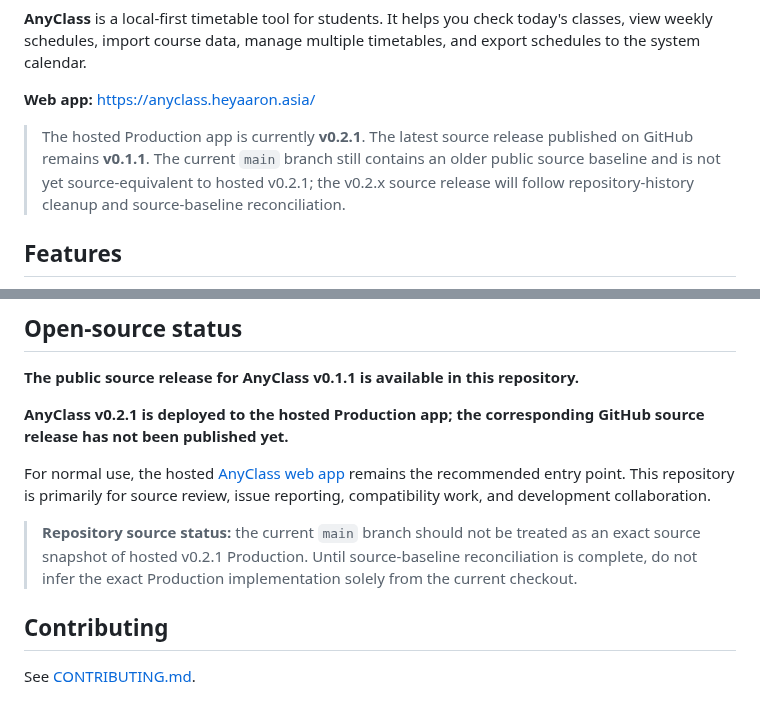
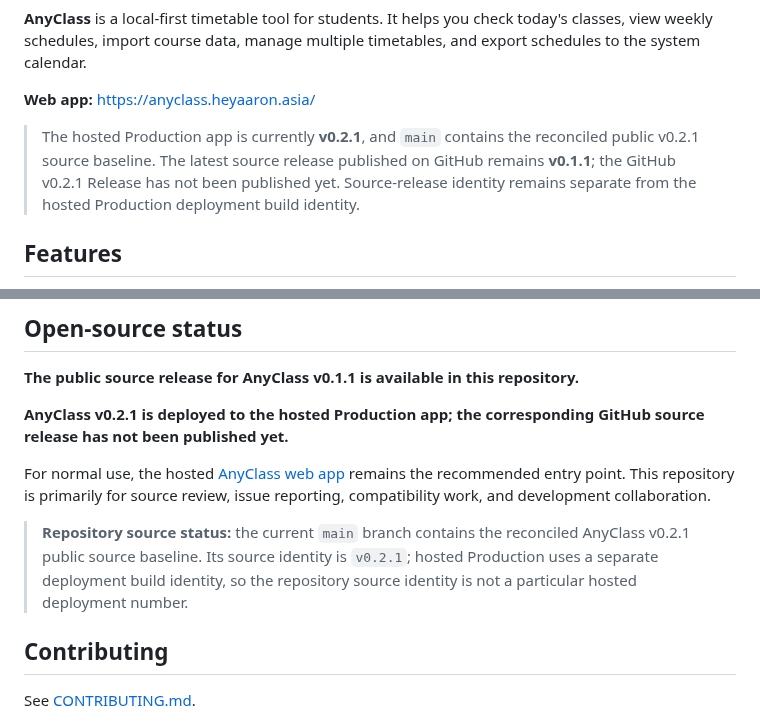
Before and after one commit to heyaaron-Wu/AnyClass, a Markdown page: README.en.md, 2 parts joined by grey strips. GitHub-like rendering.

Commit message:
docs: align v0.2.1 source status and README branding

```diff
--- a/README.en.md
+++ b/README.en.md
@@ -37,7 +37,7 @@
 
 **Web app:** https://anyclass.heyaaron.asia/
 
-> The hosted Production app is currently **v0.2.1**. The latest source release published on GitHub remains **v0.1.1**. The current `main` branch still contains an older public source baseline and is not yet source-equivalent to hosted v0.2.1; the v0.2.x source release will follow repository-history cleanup and source-baseline reconciliation.
+> The hosted Production app is currently **v0.2.1**, and `main` contains the reconciled public v0.2.1 source baseline. The latest source release published on GitHub remains **v0.1.1**; the GitHub v0.2.1 Release has not been published yet. Source-release identity remains separate from the hosted Production deployment build identity.
 
 ## Features
 
@@ -116,7 +116,7 @@ Roadmap items are plans, not currently available features.
 
 For normal use, the hosted [AnyClass web app](https://anyclass.heyaaron.asia/) remains the recommended entry point. This repository is primarily for source review, issue reporting, compatibility work, and development collaboration.
 
-> **Repository source status:** the current `main` branch should not be treated as an exact source snapshot of hosted v0.2.1 Production. Until source-baseline reconciliation is complete, do not infer the exact Production implementation solely from the current checkout.
+> **Repository source status:** the current `main` branch contains the reconciled AnyClass v0.2.1 public source baseline. Its source identity is `v0.2.1`; hosted Production uses a separate deployment build identity, so the repository source identity is not a particular hosted deployment number.
 
 ## Contributing
 
```
Also changed, not shown: other parts of README.en.md (+1 -1 lines), CHANGELOG.md (+2 -2 lines), README.md (+3 -3 lines).
